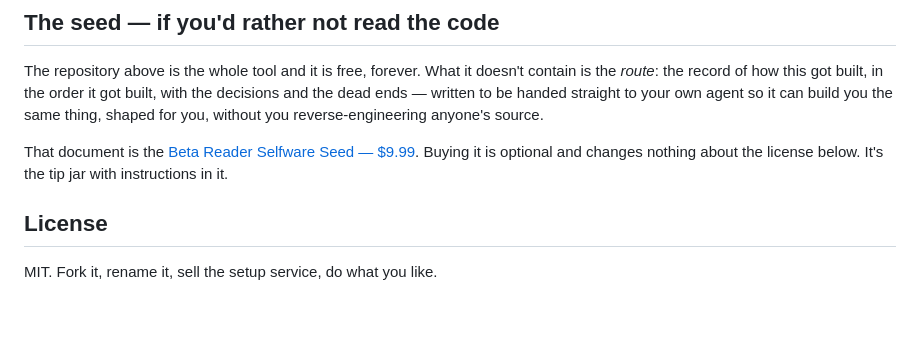
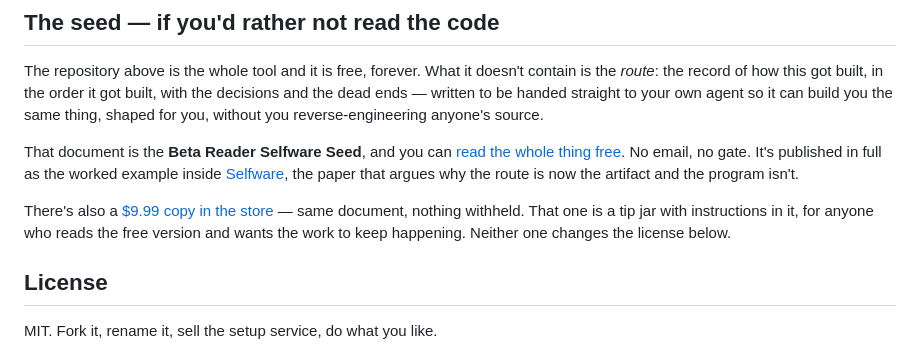
Before and after one commit to TheFortThatHolds/beta, a Markdown page: README.md, the part around the change. Drawn GitHub-style; blank space fills up the shorter version.

Commit message:
README: name the free seed too, not just the paid one (#2)
The seed is published in full and free on the papers site as the worked
example in the Selfware paper, and it is also $9.99 in the store. The
README named only the price. Anyone who bought and then found the free
copy would feel caught out — and the free copy is the stronger pitch
anyway, since it is the argument the paper is making.

Both are named now, same document, nothing withheld either way.


Claude-Session: https://claude.ai/code/session_01A6GRAYwyX4PJMYbVLrm8sY

Co-authored-by: Claude <noreply@anthropic.com>

```diff
--- a/README.md
+++ b/README.md
@@ -96,9 +96,15 @@ The repository above is the whole tool and it is free, forever. What it doesn't
 the dead ends — written to be handed straight to your own agent so it can build you the same
 thing, shaped for you, without you reverse-engineering anyone's source.
 
-That document is the [Beta Reader Selfware Seed — $9.99](https://buy.stripe.com/9B63co9u8aNE4hGceSew81j).
-Buying it is optional and changes nothing about the license below. It's the tip jar with
-instructions in it.
+That document is the **Beta Reader Selfware Seed**, and you can
+[read the whole thing free](https://papers.thefortthatholds.com/selfware/beta-reader-selfware-seed).
+No email, no gate. It's published in full as the worked example inside
+[Selfware](https://papers.thefortthatholds.com/selfware), the paper that argues why the route
+is now the artifact and the program isn't.
+
+There's also a [$9.99 copy in the store](https://buy.stripe.com/9B63co9u8aNE4hGceSew81j) — same
+document, nothing withheld. That one is a tip jar with instructions in it, for anyone who reads
+the free version and wants the work to keep happening. Neither one changes the license below.
 
 ## License
 
```
